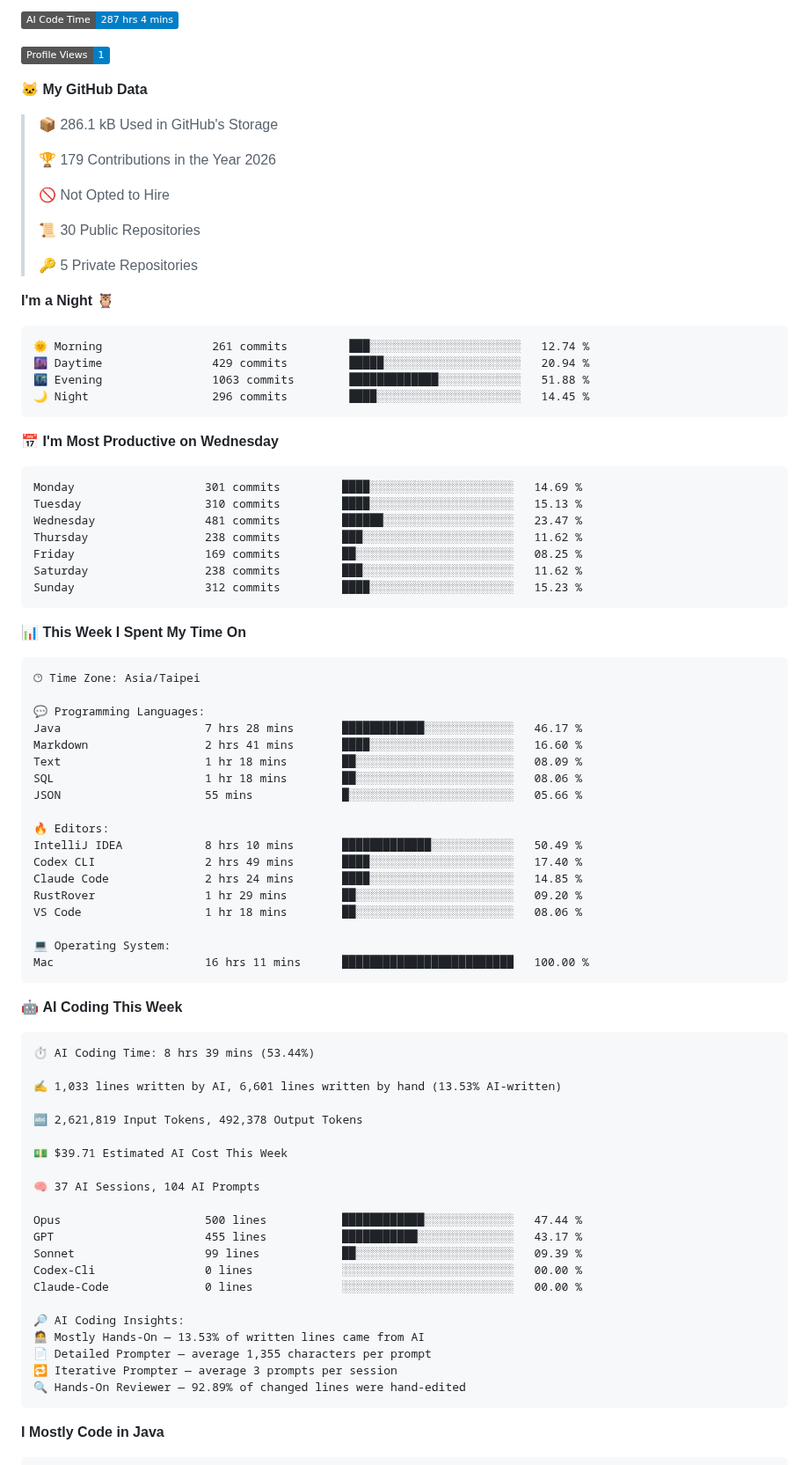
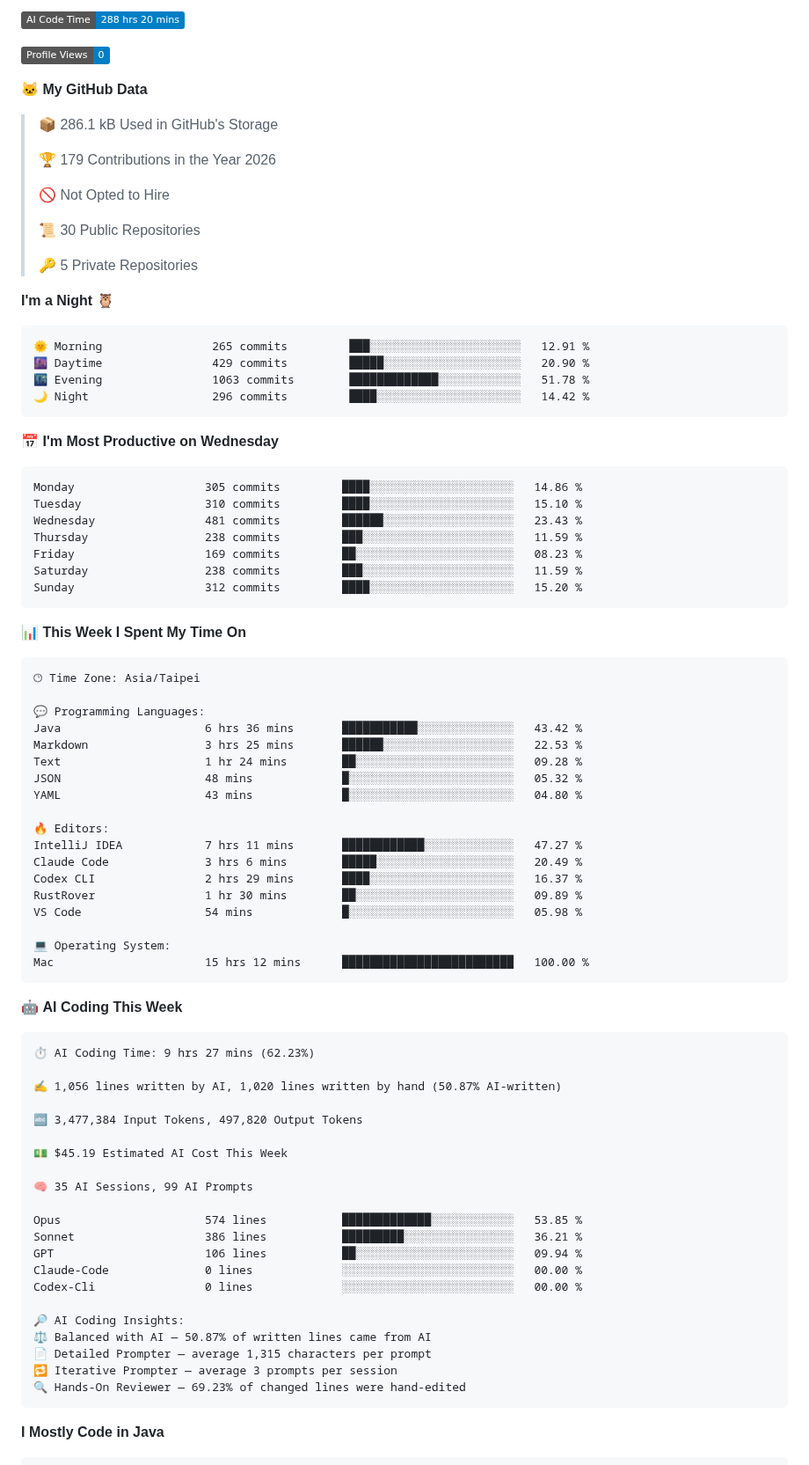
Before and after one commit to Jian-Min-Huang/Jian-Min-Huang, a Markdown page: README.md, the part around one of its changes. Shown at 88% size. Drawn GitHub-style; badges without logos.

Commit message:
Updated with Dev Metrics

````diff
--- a/README.md
+++ b/README.md
@@ -7,7 +7,7 @@
 
-![AI Code Time](http://img.shields.io/badge/AI%20Code%20Time-287%20hrs%204%20mins-blue?style=flat)
+![AI Code Time](http://img.shields.io/badge/AI%20Code%20Time-288%20hrs%2020%20mins-blue?style=flat)
 
-![Profile Views](http://img.shields.io/badge/Profile%20Views-1-blue?style=flat)
+![Profile Views](http://img.shields.io/badge/Profile%20Views-0-blue?style=flat)
 
 **🐱 My GitHub Data**
 
@@ -24,21 +24,21 @@
 **I'm a Night 🦉**
 
 ```text
-🌞 Morning                261 commits         ███░░░░░░░░░░░░░░░░░░░░░░   12.74 %
-🌆 Daytime                429 commits         █████░░░░░░░░░░░░░░░░░░░░   20.94 %
-🌃 Evening                1063 commits        █████████████░░░░░░░░░░░░   51.88 %
-🌙 Night                  296 commits         ████░░░░░░░░░░░░░░░░░░░░░   14.45 %
+🌞 Morning                265 commits         ███░░░░░░░░░░░░░░░░░░░░░░   12.91 %
+🌆 Daytime                429 commits         █████░░░░░░░░░░░░░░░░░░░░   20.90 %
+🌃 Evening                1063 commits        █████████████░░░░░░░░░░░░   51.78 %
+🌙 Night                  296 commits         ████░░░░░░░░░░░░░░░░░░░░░   14.42 %
 ```
 📅 **I'm Most Productive on Wednesday**
 
 ```text
-Monday                   301 commits         ████░░░░░░░░░░░░░░░░░░░░░   14.69 %
-Tuesday                  310 commits         ████░░░░░░░░░░░░░░░░░░░░░   15.13 %
-Wednesday                481 commits         ██████░░░░░░░░░░░░░░░░░░░   23.47 %
-Thursday                 238 commits         ███░░░░░░░░░░░░░░░░░░░░░░   11.62 %
-Friday                   169 commits         ██░░░░░░░░░░░░░░░░░░░░░░░   08.25 %
-Saturday                 238 commits         ███░░░░░░░░░░░░░░░░░░░░░░   11.62 %
-Sunday                   312 commits         ████░░░░░░░░░░░░░░░░░░░░░   15.23 %
+Monday                   305 commits         ████░░░░░░░░░░░░░░░░░░░░░   14.86 %
+Tuesday                  310 commits         ████░░░░░░░░░░░░░░░░░░░░░   15.10 %
+Wednesday                481 commits         ██████░░░░░░░░░░░░░░░░░░░   23.43 %
+Thursday                 238 commits         ███░░░░░░░░░░░░░░░░░░░░░░   11.59 %
+Friday                   169 commits         ██░░░░░░░░░░░░░░░░░░░░░░░   08.23 %
+Saturday                 238 commits         ███░░░░░░░░░░░░░░░░░░░░░░   11.59 %
+Sunday                   312 commits         ████░░░░░░░░░░░░░░░░░░░░░   15.20 %
 ```
 
 
@@ -48,47 +48,47 @@ Sunday                   312 commits         ████░░░░░░░
 🕑︎ Time Zone: Asia/Taipei
 
 💬 Programming Languages:
-Java                     7 hrs 28 mins       ████████████░░░░░░░░░░░░░   46.17 %
-Markdown                 2 hrs 41 mins       ████░░░░░░░░░░░░░░░░░░░░░   16.60 %
-Text                     1 hr 18 mins        ██░░░░░░░░░░░░░░░░░░░░░░░   08.09 %
-SQL                      1 hr 18 mins        ██░░░░░░░░░░░░░░░░░░░░░░░   08.06 %
-JSON                     55 mins             █░░░░░░░░░░░░░░░░░░░░░░░░   05.66 %
+Java                     6 hrs 36 mins       ███████████░░░░░░░░░░░░░░   43.42 %
+Markdown                 3 hrs 25 mins       ██████░░░░░░░░░░░░░░░░░░░   22.53 %
+Text                     1 hr 24 mins        ██░░░░░░░░░░░░░░░░░░░░░░░   09.28 %
+JSON                     48 mins             █░░░░░░░░░░░░░░░░░░░░░░░░   05.32 %
+YAML                     43 mins             █░░░░░░░░░░░░░░░░░░░░░░░░   04.80 %
 
 🔥 Editors:
-IntelliJ IDEA            8 hrs 10 mins       █████████████░░░░░░░░░░░░   50.49 %
-Codex CLI                2 hrs 49 mins       ████░░░░░░░░░░░░░░░░░░░░░   17.40 %
-Claude Code              2 hrs 24 mins       ████░░░░░░░░░░░░░░░░░░░░░   14.85 %
-RustRover                1 hr 29 mins        ██░░░░░░░░░░░░░░░░░░░░░░░   09.20 %
-VS Code                  1 hr 18 mins        ██░░░░░░░░░░░░░░░░░░░░░░░   08.06 %
+IntelliJ IDEA            7 hrs 11 mins       ████████████░░░░░░░░░░░░░   47.27 %
+Claude Code              3 hrs 6 mins        █████░░░░░░░░░░░░░░░░░░░░   20.49 %
+Codex CLI                2 hrs 29 mins       ████░░░░░░░░░░░░░░░░░░░░░   16.37 %
+RustRover                1 hr 30 mins        ██░░░░░░░░░░░░░░░░░░░░░░░   09.89 %
+VS Code                  54 mins             █░░░░░░░░░░░░░░░░░░░░░░░░   05.98 %
 
 💻 Operating System:
-Mac                      16 hrs 11 mins      █████████████████████████   100.00 %
+Mac                      15 hrs 12 mins      █████████████████████████   100.00 %
 ```
 
 🤖 **AI Coding This Week**
 
 ```text
-⏱ AI Coding Time: 8 hrs 39 mins (53.44%)
+⏱ AI Coding Time: 9 hrs 27 mins (62.23%)
 
-✍️ 1,033 lines written by AI, 6,601 lines written by hand (13.53% AI-written)
+✍️ 1,056 lines written by AI, 1,020 lines written by hand (50.87% AI-written)
 
-🔤 2,621,819 Input Tokens, 492,378 Output Tokens
+🔤 3,477,384 Input Tokens, 497,820 Output Tokens
 
-💵 $39.71 Estimated AI Cost This Week
+💵 $45.19 Estimated AI Cost This Week
 
-🧠 37 AI Sessions, 104 AI Prompts
+🧠 35 AI Sessions, 99 AI Prompts
 
-Opus                     500 lines           ████████████░░░░░░░░░░░░░   47.44 %
-GPT                      455 lines           ███████████░░░░░░░░░░░░░░   43.17 %
-Sonnet                   99 lines            ██░░░░░░░░░░░░░░░░░░░░░░░   09.39 %
+Opus                     574 lines           █████████████░░░░░░░░░░░░   53.85 %
+Sonnet                   386 lines           █████████░░░░░░░░░░░░░░░░   36.21 %
+GPT                      106 lines           ██░░░░░░░░░░░░░░░░░░░░░░░   09.94 %
+Claude-Code              0 lines             ░░░░░░░░░░░░░░░░░░░░░░░░░   00.00 %
 Codex-Cli                0 lines             ░░░░░░░░░░░░░░░░░░░░░░░░░   00.00 %
-Claude-Code              0 lines             ░░░░░░░░░░░░░░░░░░░░░░░░░   00.00 %
 
 🔎 AI Coding Insights:
-🧑‍💻 Mostly Hands-On — 13.53% of written lines came from AI
-📄 Detailed Prompter — average 1,355 characters per prompt
+⚖️ Balanced with AI — 50.87% of written lines came from AI
+📄 Detailed Prompter — average 1,315 characters per prompt
 🔁 Iterative Prompter — average 3 prompts per session
-🔍 Hands-On Reviewer — 92.89% of changed lines were hand-edited
+🔍 Hands-On Reviewer — 69.23% of changed lines were hand-edited
 ```
 
 **I Mostly Code in Java**
````
Also changed, not shown: other parts of README.md (+2 -2 lines), assets/bar_graph.png.
